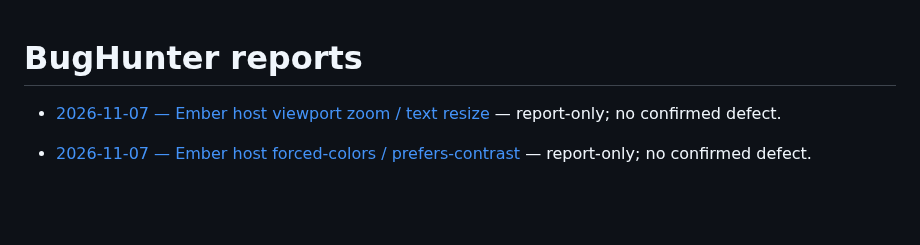
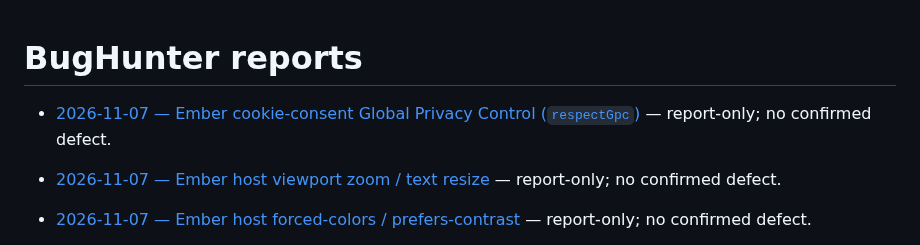
Before and after one commit to qrati-labs/qrati-connect-ember-example, a Markdown page: docs/bughunter/INDEX.md, the part around the change. GitHub-like rendering; blank space fills up the shorter version.

Commit message:
docs(bughunter): audit Ember cookie-consent GPC / respectGpc (#84)
* docs(bughunter): audit Ember cookie-consent GPC / respectGpc

Report-only: host CookieConsent.run does not set respectGpc; library default is false. No confirmed defect versus the geo analytics contract.

* docs(bughunter): insert measured timing for Ember GPC audit

```diff
--- a/docs/bughunter/INDEX.md
+++ b/docs/bughunter/INDEX.md
@@ -1,4 +1,6 @@
 # BugHunter reports
+
+- [2026-11-07 — Ember cookie-consent Global Privacy Control (`respectGpc`)](reports/20261107T121338Z-ember-consent-gpc.md) — report-only; no confirmed defect.
 
 - [2026-11-07 — Ember host viewport zoom / text resize](reports/20261107T115038Z-ember-viewport-zoom.md) — report-only; no confirmed defect.
 
```
Also changed, not shown: 1 other file.
